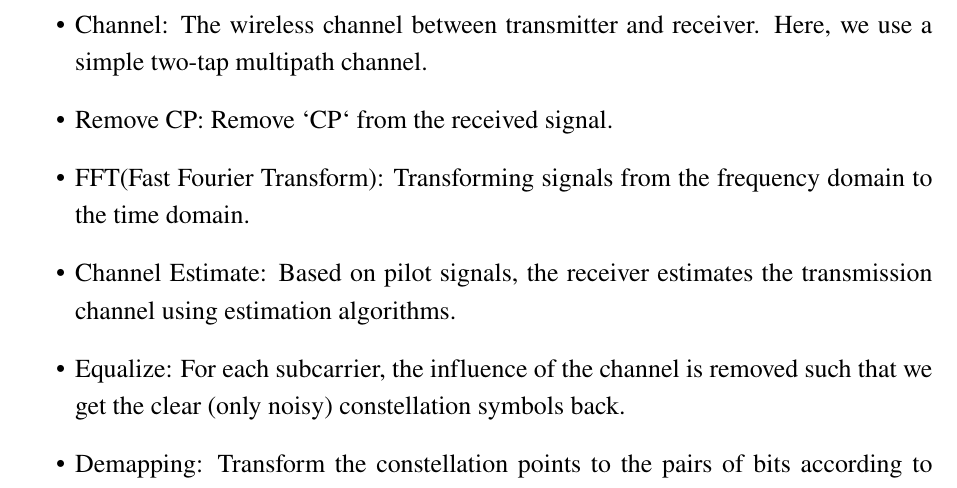
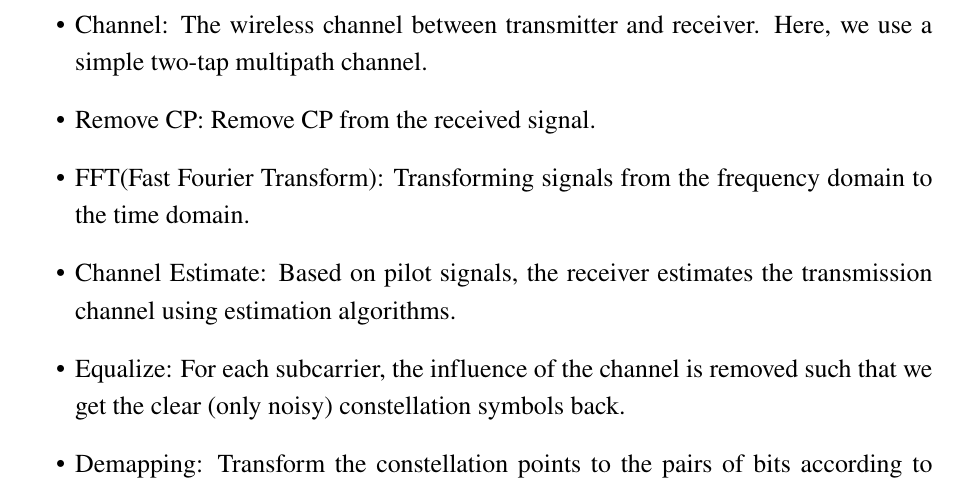
Before and after one commit to mfkiwl/OFDM-Simulation, a LaTeX thesis (Report/main.tex, which reads Report/Chap2.tex): part of page 16 of 22, cut so that both start at the same text. Compiled offline with pdfLaTeX.

Commit message:
edit chap 2

```diff
--- a/Report/Chap2.tex
+++ b/Report/Chap2.tex
@@ -26,7 +26,7 @@ Principles of operation for each block:
     \item P2S (Parallel to Serial): Converts parallel data back to serial, returning the signal stream to its original continuous form for transmission.
     \item Add CP:  This operation concatenates a copy of the last CP samples of the OFDM time domain signal to the beginning. This way, a cyclic extension is achieved.
     \item Channel: The wireless channel between transmitter and receiver. Here, we use a simple two-tap multipath channel.
-    \item Remove CP: Remove `CP` from the received signal.
+    \item Remove CP: Remove CP from the received signal.
     \item FFT(Fast Fourier Transform): Transforming signals from the frequency domain to the time domain.
     \item Channel Estimate: Based on pilot signals, the receiver estimates the transmission channel using estimation algorithms.
     \item Equalize: For each subcarrier, the influence of the channel is removed such that we get the clear (only noisy) constellation symbols back.
```
